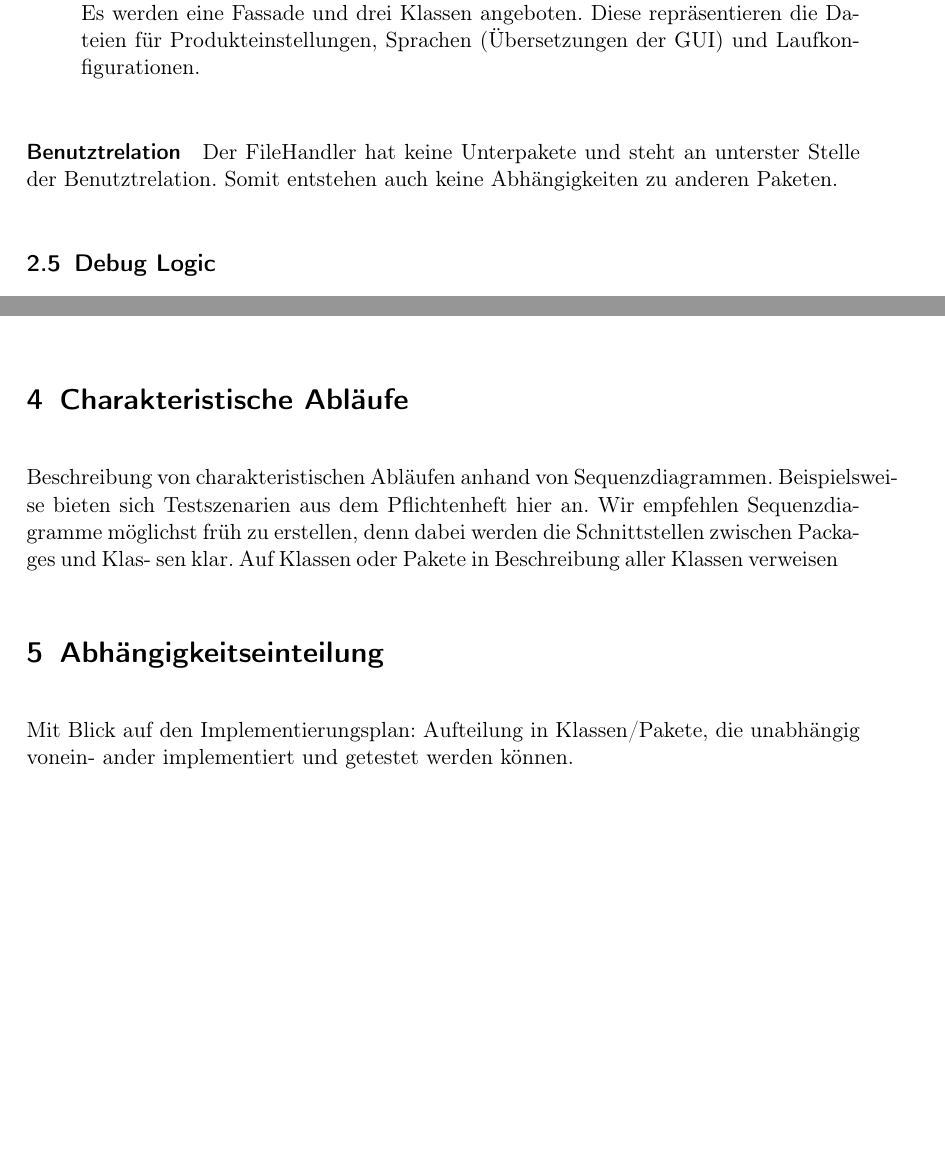
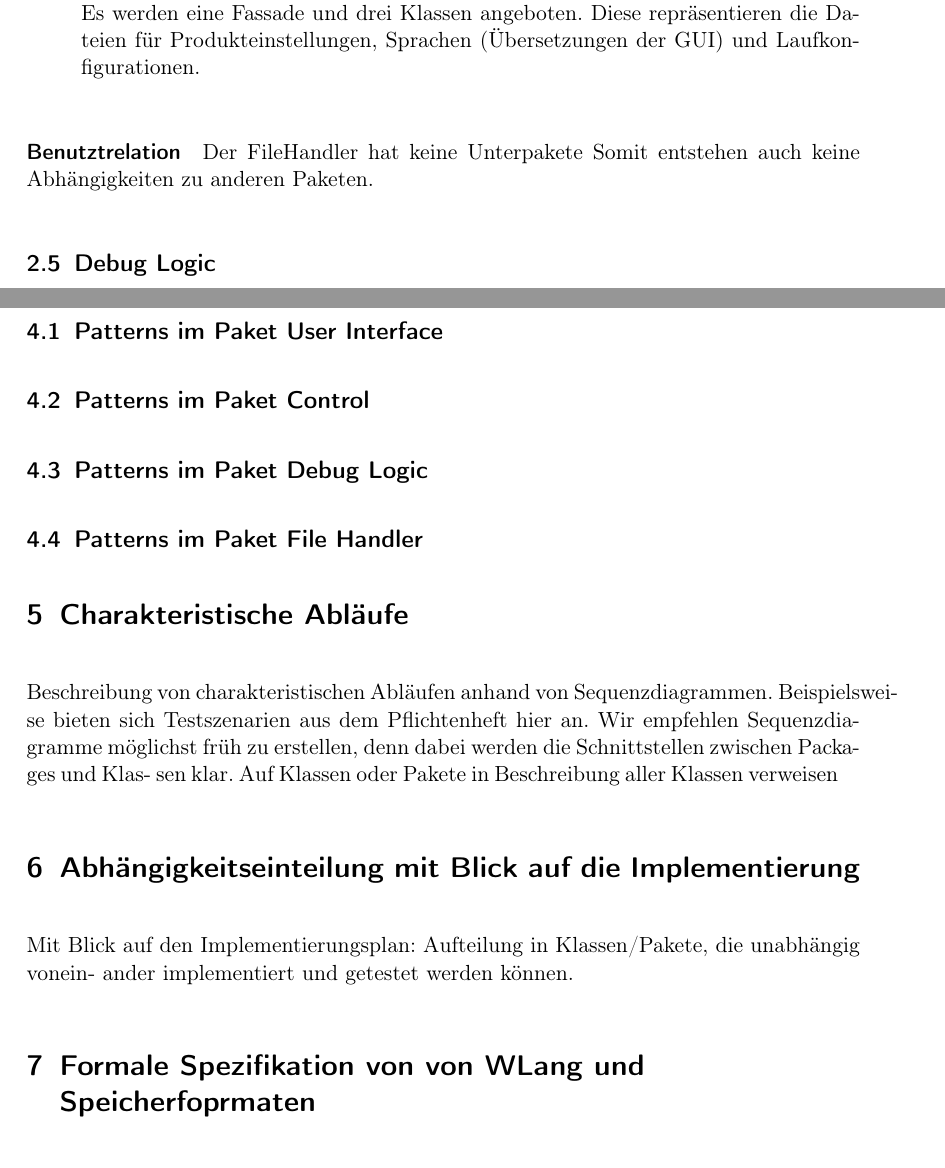
Before and after one commit to JoanaP1997/PSE, a LaTeX document (Enwurf/Entwurfsdokument.tex): two parts of pages 6 and 9 of 10 before the commit and two parts of pages 6 and 10 of 11 after it, joined at a grey line, cut so that both start at the same text, the shorter picture padded with empty space. Compiled offline with pdfLaTeX.

Commit message:
Kapitel etwas umstrukturiert nach Betreuerideen

```diff
--- a/Enwurf/Entwurfsdokument.tex
+++ b/Enwurf/Entwurfsdokument.tex
@@ -142,7 +142,8 @@ Diese repräsentieren die Dateien für Produkteinstellungen, Sprachen (Übersetz
 
 \end{itemize}
 \paragraph{Benutztrelation}
-Der FileHandler hat keine Unterpakete und steht an unterster Stelle der Benutztrelation.
+Der FileHandler hat keine Unterpakete
+%TODO echt keine Zwick?  und steht an unterster Stelle der Benutztrelation.
 Somit entstehen auch keine Abhängigkeiten zu anderen Paketen.
 
 \subsection{Debug Logic}
@@ -206,7 +207,11 @@ und Methoden. Das sind Implementierungsdetails.
 \subsection{Klassen in Paket 1}
 \subsection{Klassen in Paket 2}
 ...
-
+\section{Verwendete Design Patterns}
+\subsection{Patterns im Paket User Interface}
+\subsection{Patterns im Paket Control}
+\subsection{Patterns im Paket Debug Logic}
+\subsection{Patterns im Paket File Handler}
 \section{Charakteristische Abläufe}
 Beschreibung von charakteristischen Abläufen anhand von Sequenzdiagrammen. Beispielswei-
 se bieten sich Testszenarien aus dem Pflichtenheft hier an. Wir empfehlen Sequenzdiagramme
@@ -215,11 +220,11 @@ sen klar.
 Auf Klassen oder Pakete in Beschreibung aller Klassen verweisen
 
 
-\section{Abhängigkeitseinteilung}
+\section{Abhängigkeitseinteilung mit Blick auf die Implementierung}
 Mit Blick auf den Implementierungsplan: Aufteilung in Klassen/Pakete, die unabhängig vonein-
 ander implementiert und getestet werden können.
 
-\section{Formale Spezifikation von Kernkomponenten}\label{FormSpez}
+\section{Formale Spezifikation von von WLang und Speicherfoprmaten}\label{FormSpez}
 Speicherformate, Sprachdefinition(formal)
 
 \section{Änderung zum Pflichtenheft}
```
Also changed, not shown: Enwurf/Entwurfsdokument.tex (4 more changed lines).
